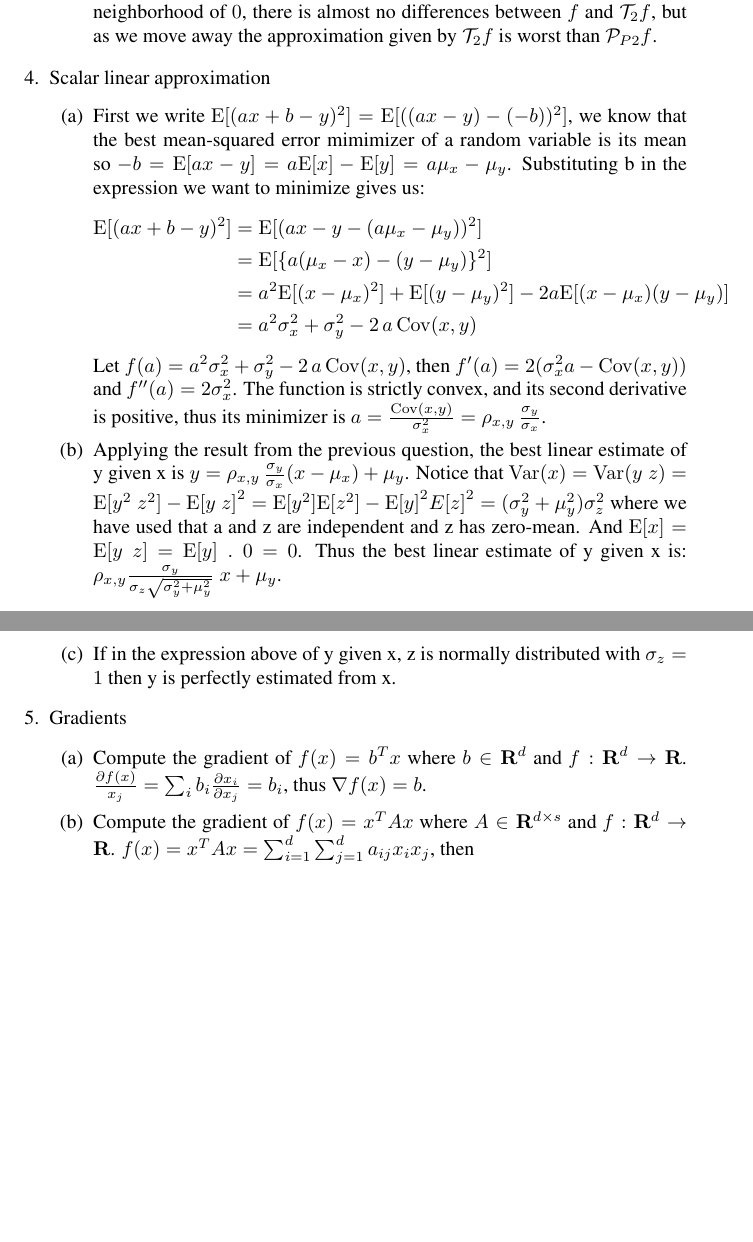
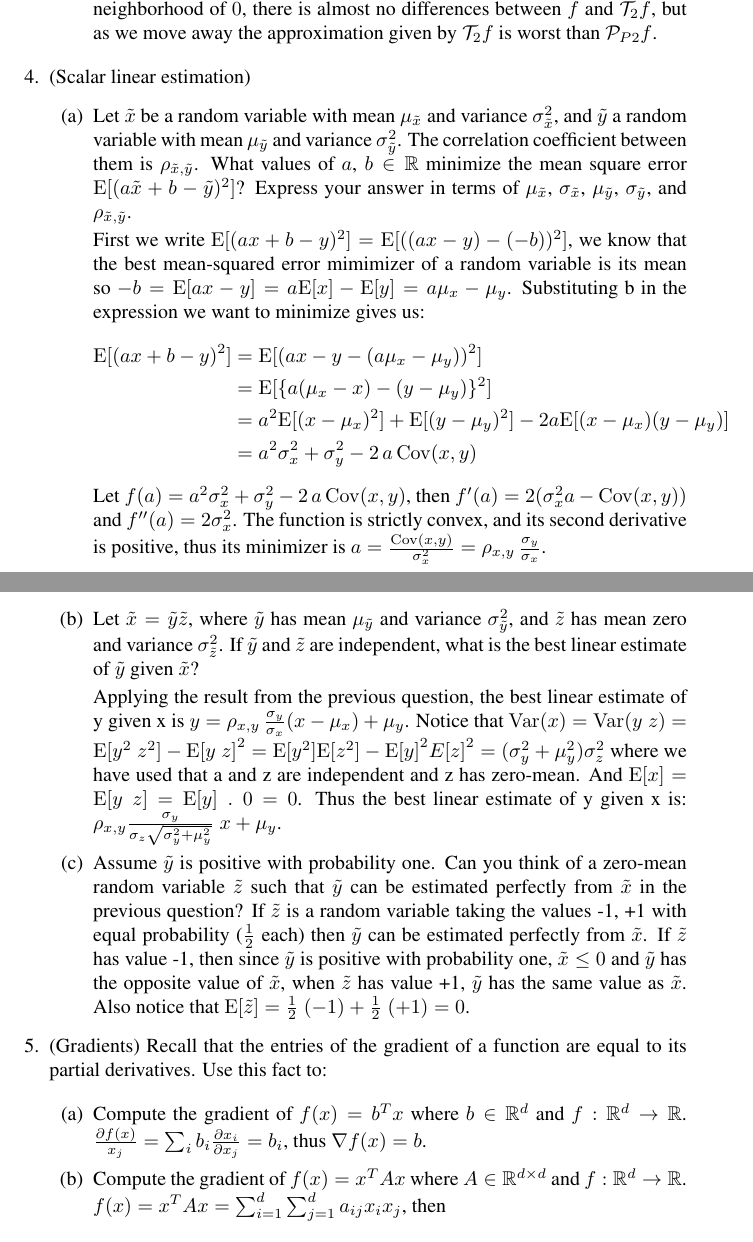
Before and after one commit to ygrepo/Class-Mathematical-Foundations-Data-Sciences, a LaTeX problem sheet (hw/hw0/Yves_Greatti_yg390_HW0.tex): two parts of pages 4 and 5 of 5, joined at a grey line, cut so that both start at the same text, the shorter picture padded with empty space. Compiled offline with pdfLaTeX.

Commit message:
HW0 completed

```diff
--- a/hw/hw0/Yves_Greatti_yg390_HW0.tex
+++ b/hw/hw0/Yves_Greatti_yg390_HW0.tex
@@ -156,9 +156,11 @@ thus $v_{n+1} = \alpha A^n w_1 + \beta A^n w_2 = \alpha \lambda_1^n w_1 + \beta
     $\mathcal{P}_{P2} f$is the orthogonal projection of $f(x)$ over the subspace of polynomials of degree 2: $\{ w_1, w_2, w_3 \}$, like the Taylor expansion $\mathcal{T}_2 f$. The difference is that the Taylor polynomial is a polynomial expansion of $f$ at 0. So in a neighborhood of $0$, there is almost no differences between $f$ and $\mathcal{T}_2 f$, but as we move away the approximation given by $\mathcal{T}_2 f$ is worst than  $\mathcal{P}_{P2} f$.
 \ee
 
-\item Scalar linear approximation
+\item (Scalar linear estimation)
 \be
-	\item First we write $\E[(a x + b - y)^2] = \E[((a x -y) - (-b))^2]$, we know that the best mean-squared error mimimizer of a random variable is its mean so $-b=\E[ax-y] = a \E[x] - \E[y]= a \mu_x - \mu_y$.
+	\item Let $\tilde{x}$ be a random variable with mean $\mu_{\tilde{x}}$ and variance $\sigma_{\rx}^2$, and $\tilde{y}$ a random variable with mean $\mu_{\tilde{y}}$ and variance $\sigma_{\ry}^2$. The correlation coefficient between them is $\rho_{\rx,\ry}$. What values of $a$, $b \in \R$ minimize the mean square error $\E[\sbrac{a \tilde{x} + b - \tilde{y}}^2]$? Express your answer in terms of $\mu_{\tilde{x}}$, $\sigma_{\rx}$, $\mu_{\tilde{y}}$, $\sigma_{\ry}$, and $\rho_{\rx,\ry}$.
+
+	First we write $\E[(a x + b - y)^2] = \E[((a x -y) - (-b))^2]$, we know that the best mean-squared error mimimizer of a random variable is its mean so $-b=\E[ax-y] = a \E[x] - \E[y]= a \mu_x - \mu_y$.
 	Substituting b in the expression we want to minimize gives us:
 	\begin{align*}
 		\E[(a x + b - y)^2] 	&= \E[ ( a x - y -  ( a \mu_x - \mu_y) )^2 ] \\
@@ -169,18 +171,22 @@ thus $v_{n+1} = \alpha A^n w_1 + \beta A^n w_2 = \alpha \lambda_1^n w_1 + \beta
 	Let $f(a) =  a^2 \sigma_x^2 + \sigma_y^2 -2\, a\, \Cov(x,y)$, then $f'(a) = 2 (\sigma_x^2 a - \Cov(x,y))$ and $f''(a) = 2 \sigma_x^2 $.
 	The function is strictly convex, and its second derivative is positive, thus its minimizer is $a = \frac{ \Cov(x,y)} {\sigma_x^2} = \rho_{x,y}\, \frac{\sigma_y}{\sigma_x}$.
 
-	\item Applying the result from the previous question, the best linear estimate of y given x is $y = \rho_{x,y}\, \frac{\sigma_y}{\sigma_x} (x - \mu_x)  + \mu_y$.
+	\item Let $\tilde{x} = \tilde{y} \tilde{z}$, where $\tilde{y}$ has mean $\mu_{\tilde{y}}$ and variance $\sigma_{\ry}^2$, and $\tilde{z}$ has mean zero and variance $\sigma_{\rnd{z}}^2$. If $\tilde{y}$ and $\tilde{z}$ are independent, what is the best linear estimate of $\ry$ given $\rx$?
+
+	Applying the result from the previous question, the best linear estimate of y given x is $y = \rho_{x,y}\, \frac{\sigma_y}{\sigma_x} (x - \mu_x)  + \mu_y$.
 	Notice that $\Var{(x)} = \Var{(y \; z)} = \E{[y^2 \; z^2]} - \E{[y \; z]}^2 = \E{[y^2]}  \E{[z^2]} - \E{[y]}^2  E{[z]}^2 = (\sigma_y^2 + \mu_y^2) \sigma_z^2$ where we have used that a and z are independent and z has zero-mean. And $\E{[x]} = \E[y \; z] = \E[y] \; . \; 0 = 0$. Thus the  best linear estimate of y given x is: $\rho_{x,y} \frac{\sigma_y} {\sigma_z \sqrt{\sigma_y^2 + \mu_y^2}} \; x + \mu_y$.
 
-	 \item If in the expression above of y given x, z is normally distributed with $\sigma_z =1$ then y is perfectly estimated from x.
+	 \item Assume $\ry$ is positive with probability one. Can you think of a zero-mean random variable $\rnd{z}$ such that $\ry$ can be estimated perfectly from $\rx$ in the previous question? If $\rnd{z}$ is a random variable taking the values -1, +1 with equal probability ($\frac{1}{2}$ each) then $\ry$ can be estimated perfectly from $\rx$. If $\rnd{z}$ has value -1, then since $\ry$ is positive with probability one, $\rx \le 0$  and $\ry$ has the opposite value of $\rx$, when  $\rnd{z}$ has value +1, $\ry$ has the same value as $\rx$. Also notice that $\E[\rnd{z}] = \frac{1}{2} \; (-1) + \frac{1}{2} \; (+1) = 0$.
 
 \ee
 
-\item Gradients
+\item (Gradients)
+Recall that the entries of the gradient of a function are equal to its partial derivatives. Use this fact to:
+
 \be
-	\item Compute the gradient of $f(x) = b^T x$ where $b \in \mathbf{R}^d$ and $f: \mathbf{R}^d \rightarrow \mathbf{R}$.
+	\item Compute the gradient of $f(x) = b^T x$ where $b \in \R^{d}$ and $f: \R^{d} \rightarrow \R $.
 	$\frac{\partial f(x)}{x_j} = \sum_i b_i \frac{\partial x_i} {\partial x_j} = b_i$, thus $\nabla f(x) = b$.
-	\item Compute the gradient of $f(x) = x^T A x$ where $A \in  \mathbf{R}^{d \times s}$ and $f: \mathbf{R}^d \rightarrow \mathbf{R}$.
+	\item Compute the gradient of $f(x) = x^T A x$ where $A \in \R^{d\times d}$ and $f: \R^{d} \rightarrow \R $.
 	$f(x)	=  x^T A x = \sum_{i=1}^d \sum_{j=1}^d a_{ij} x_i x_j$, then
 	\begin{align*}
 		\frac{\partial f} {\partial x_k}	&=	\sum_{i=1}^d \sum_{j=1}^d a_{ij} \frac {\partial x_i x_j} {x_k}\\
```
Also changed, not shown: hw/hw0/Yves_Greatti_yg390_HW0.pdf, recitations/MTDS_2020_Recitation1.pdf (added).
